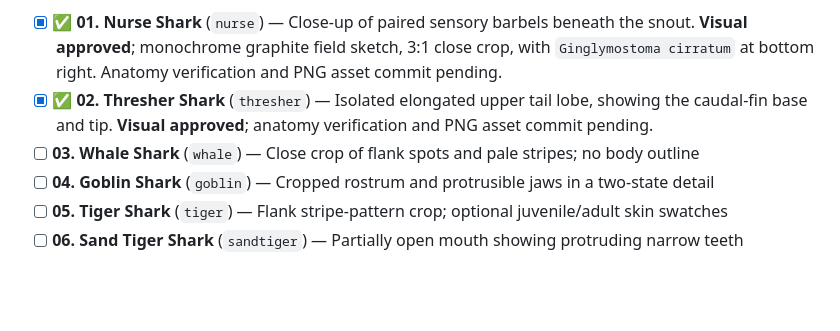
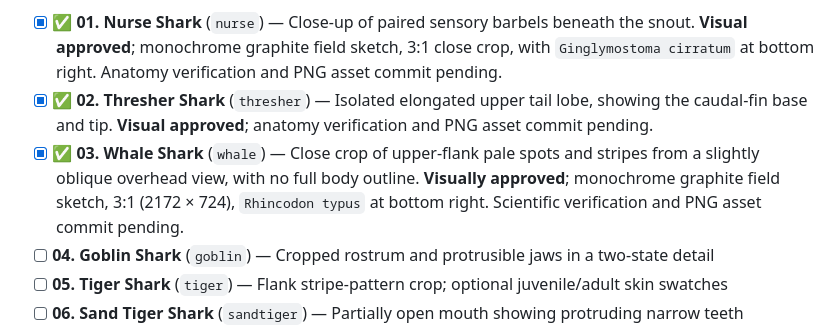
Before and after one commit to cyan-fox-avery/tag-along, a Markdown page: docs/research-art-pass.md, the part around the change. Drawn GitHub-style; blank space fills up the shorter version.

Commit message:
docs: approve whale shark research art study (3/50)

```diff
--- a/docs/research-art-pass.md
+++ b/docs/research-art-pass.md
@@ -35,7 +35,7 @@ These are initial proposed **features**, not final verified anatomy. **[x] means
 
 - [x] ✅ **01. Nurse Shark** (`nurse`) — Close-up of paired sensory barbels beneath the snout. **Visual approved**; monochrome graphite field sketch, 3:1 close crop, with `Ginglymostoma cirratum` at bottom right. Anatomy verification and PNG asset commit pending.
 - [x] ✅ **02. Thresher Shark** (`thresher`) — Isolated elongated upper tail lobe, showing the caudal-fin base and tip. **Visual approved**; anatomy verification and PNG asset commit pending.
-- [ ] **03. Whale Shark** (`whale`) — Close crop of flank spots and pale stripes; no body outline
+- [x] ✅ **03. Whale Shark** (`whale`) — Close crop of upper-flank pale spots and stripes from a slightly oblique overhead view, with no full body outline. **Visually approved**; monochrome graphite field sketch, 3:1 (2172 × 724), `Rhincodon typus` at bottom right. Scientific verification and PNG asset commit pending.
 - [ ] **04. Goblin Shark** (`goblin`) — Cropped rostrum and protrusible jaws in a two-state detail
 - [ ] **05. Tiger Shark** (`tiger`) — Flank stripe-pattern crop; optional juvenile/adult skin swatches
 - [ ] **06. Sand Tiger Shark** (`sandtiger`) — Partially open mouth showing protruding narrow teeth
```
